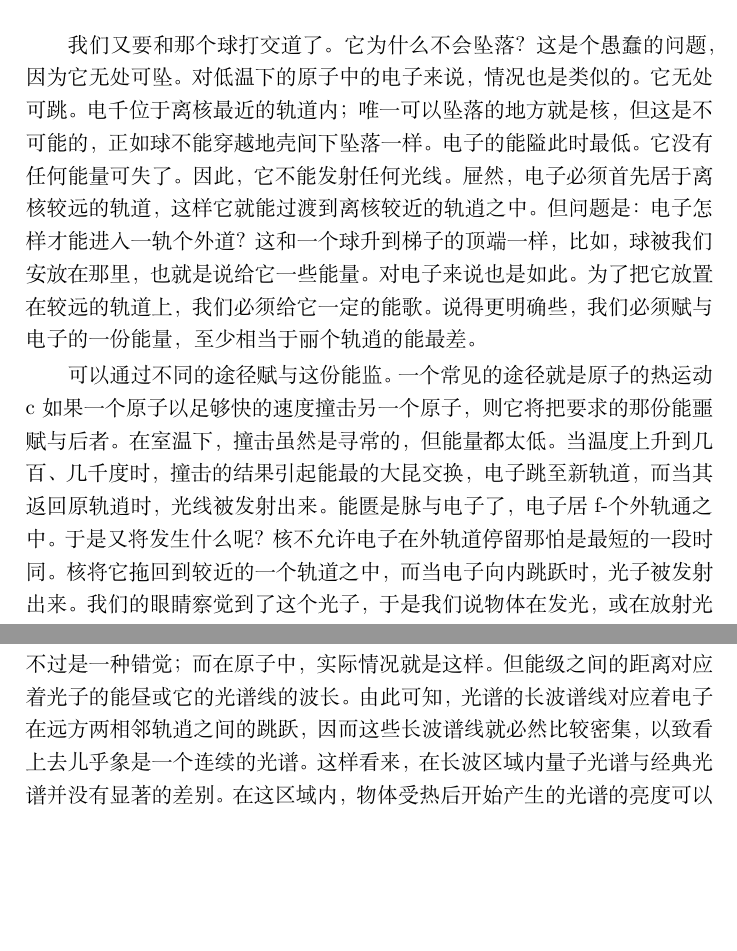
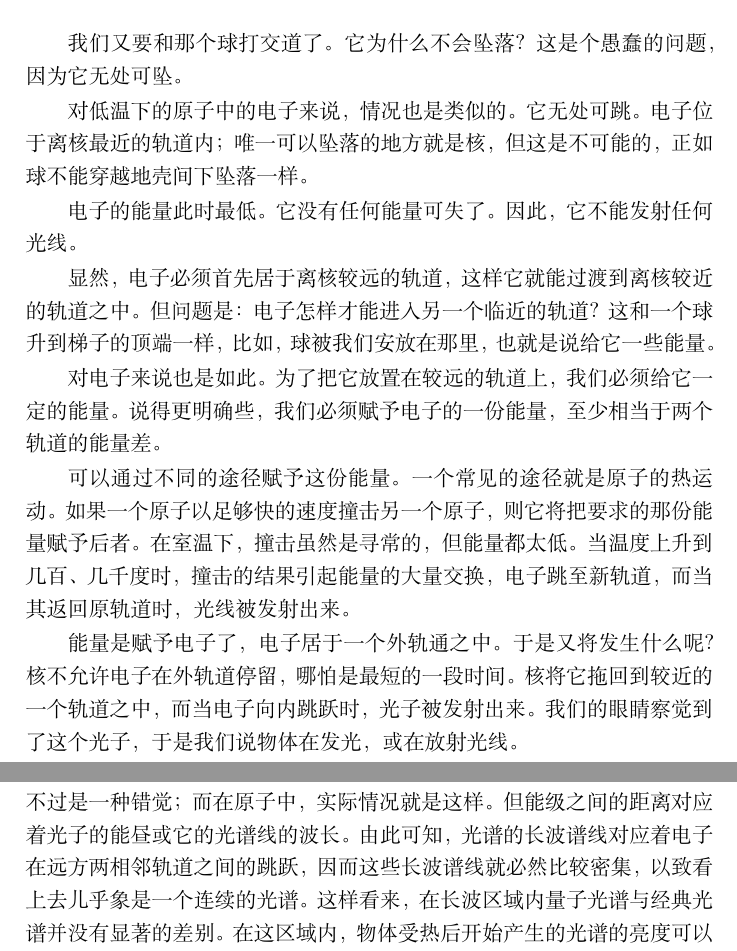
Before and after one commit to geekepub/quantum-mechanics-history, a LaTeX book (book.tex, which reads Contents/chap2.tex): two parts of pages 43 and 45 of 168, joined at a grey line, cut so that both start at the same text, the shorter picture padded with empty space. Compiled offline with XeLaTeX.

Commit message:
update 15

```diff
--- a/Contents/chap2.tex
+++ b/Contents/chap2.tex
@@ -355,10 +355,15 @@ $$E=h \nu$$
 \section{激动的原子}
 
 我们又要和那个球打交道了。它为什么不会坠落？这是个愚蠢的问题，因为它无处可坠。
-对低温下的原子中的电子来说，情况也是类似的。它无处可跳。电千位于离核最近的轨道内；唯一可以坠落的地方就是核，但这是不可能的，正如球不能穿越地壳间下坠落一样。
-电子的能隘此时最低。它没有任何能量可失了。因此，它不能发射任何光线。
-屉然，电子必须首先居于离核较远的轨道，这样它就能过渡到离核较近的轨逍之中。但问题是：电子怎样才能进入一轨个外道？这和一个球升到梯子的顶端一样，比如，球被我们安放在那里，也就是说给它一些能量。
-对电子来说也是如此。为了把它放置在较远的轨道上，我们必须给它一定的能歌。说得更明确些，我们必须赋与电子的一份能量，至少相当于丽个轨逍的能最差。
 
-可以通过不同的途径赋与这份能监。一个常见的途径就是原子的热运动c如果一个原子以足够快的速度撞击另一个原子，则它将把要求的那份能噩赋与后者。在室温下，撞击虽然是寻常的，但能量都太低。当温度上升到几百、几千度时，撞击的结果引起能最的大昆交换，电子跳至新轨道，而当其返回原轨逍时，光线被发射出来。
-能匮是脉与电子了，电子居f-个外轨通之中。于是又将发生什么呢？核不允许电子在外轨道停留那怕是最短的一段时同。核将它拖回到较近的一个轨道之中，而当电子向内跳跃时，光子被发射出来。我们的眼睛察觉到了这个光子，于是我们说物体在发光，或在放射光线。
+对低温下的原子中的电子来说，情况也是类似的。它无处可跳。电子位于离核最近的轨道内；唯一可以坠落的地方就是核，但这是不可能的，正如球不能穿越地壳间下坠落一样。
+
+电子的能量此时最低。它没有任何能量可失了。因此，它不能发射任何光线。
+
+显然，电子必须首先居于离核较远的轨道，这样它就能过渡到离核较近的轨道之中。但问题是：电子怎样才能进入另一个临近的轨道？这和一个球升到梯子的顶端一样，比如，球被我们安放在那里，也就是说给它一些能量。
+
+对电子来说也是如此。为了把它放置在较远的轨道上，我们必须给它一定的能量。说得更明确些，我们必须赋予电子的一份能量，至少相当于两个轨道的能量差。
+
+可以通过不同的途径赋予这份能量。一个常见的途径就是原子的热运动。如果一个原子以足够快的速度撞击另一个原子，则它将把要求的那份能量赋予后者。在室温下，撞击虽然是寻常的，但能量都太低。当温度上升到几百、几千度时，撞击的结果引起能量的大量交换，电子跳至新轨道，而当其返回原轨道时，光线被发射出来。
+
+能量是赋予电子了，电子居于一个外轨通之中。于是又将发生什么呢？核不允许电子在外轨道停留，哪怕是最短的一段时间。核将它拖回到较近的一个轨道之中，而当电子向内跳跃时，光子被发射出来。我们的眼睛察觉到了这个光子，于是我们说物体在发光，或在放射光线。
@@ -378,7 +387,7 @@ $$E=h \nu$$
 但在哪些领域内它们能够吻合呢？根据经典力学，在环绕原子核的轨道内运动的电子会越来越贴近核，最后便坠落其上。
 根据量子力学，原子内的电子辐射分立的光谱线，也就是说，辐射不连续的光谱。丽种光谱有何共司之处呢？
 电子轨道的能量阶梯具有不同高度的梯级。轨道离核越远夕相邻梯级之间的距离越小。原子能量阶梯有些象一个长梯子从一端顺着它看去时那样：越接近于远端，梯级显得越密集。就梯子而言，这只不过是一种错觉；而在原子中，实际情况就是这样。
-但能级之间的距离对应着光子的能昼或它的光谱线的波长。由此可知，光谱的长波谱线对应着电子在远方两相邻轨逍之间的跳跃，因而这些长波谱线就必然比较密集，以致看上去儿乎象是一个连续的光谱。
+但能级之间的距离对应着光子的能昼或它的光谱线的波长。由此可知，光谱的长波谱线对应着电子在远方两相邻轨道之间的跳跃，因而这些长波谱线就必然比较密集，以致看上去儿乎象是一个连续的光谱。
 这样看来，在长波区域内量子光谱与经典光谱并没有显著的差别。在这区域内，物体受热后开始产生的光谱的亮度可以在经典物理学的基础上进行计算。然后我们再将这种计算扩大到整个“篮子“光谱上去。这些就是对应原理。
 这的确是个高明的想法，只是在实践中物理学家感到很失望。实验给出的光谱线亮度与理论亮度有出人。
 一般说来，也很难期待更好的结果。如果一个理论还要求助外援，这个理论不会是很牢固的。如果一个人不得不向他的新对手求援，他一定是很虚弱的。
```
Also changed, not shown: Contents/chap2.tex (16 more changed lines).
